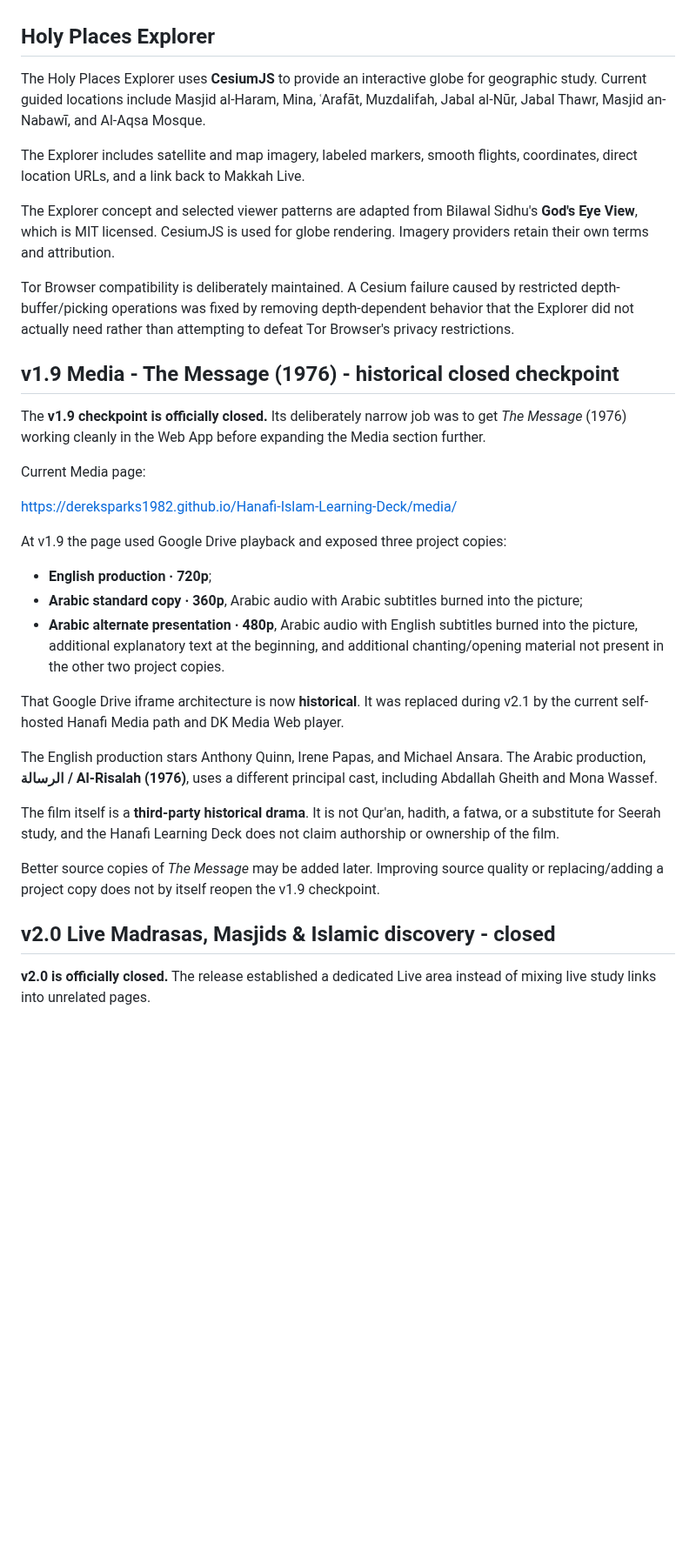
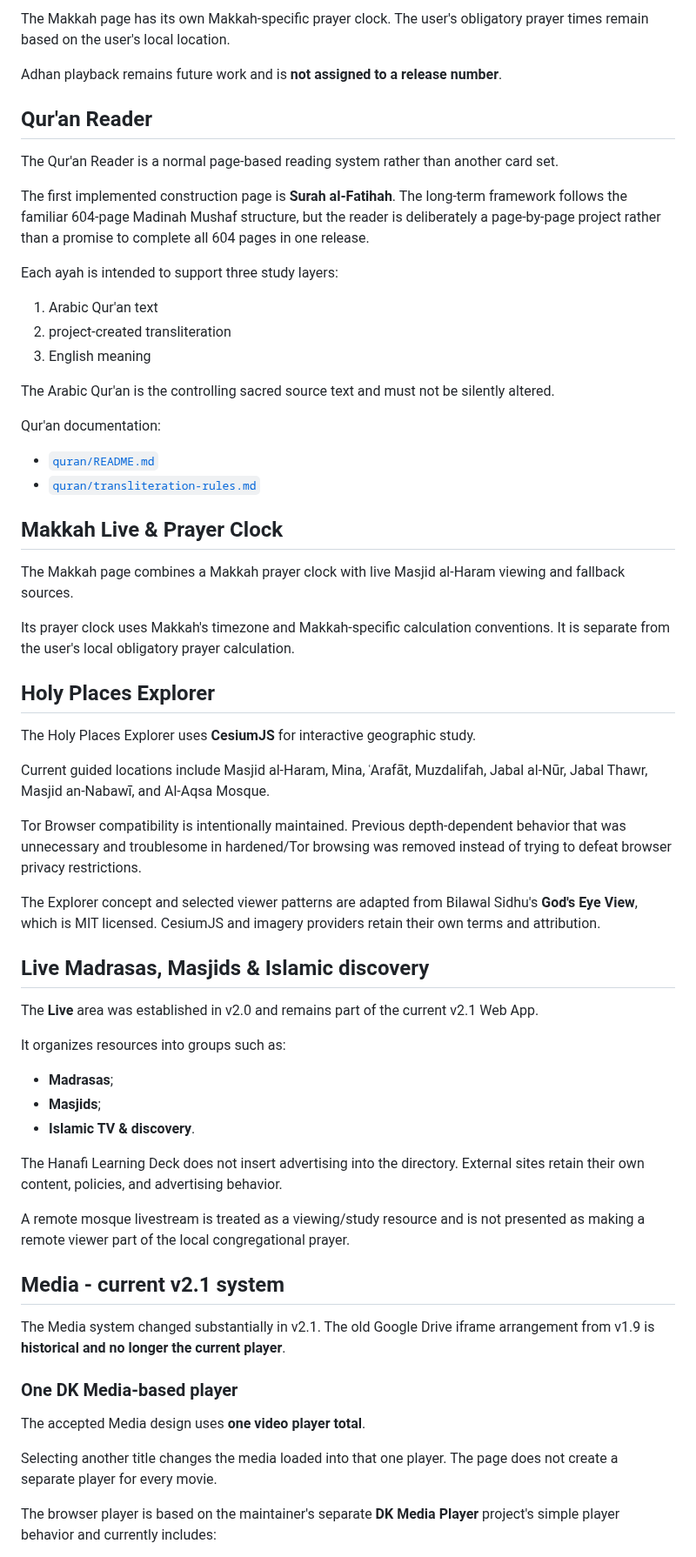
Before and after one commit to dereksparks1982/Hanafi-Islam-Learning-Deck, a Markdown page: README.md, the part around one of its changes. Shown at 87% size. Rendered like a GitHub page; blank space fills up the shorter version.

```diff
--- a/README.md
+++ b/README.md
@@ -150,37 +195,65 @@ The source implementation directory is currently named `web-viewer/`, but the us
+The Makkah page has its own Makkah-specific prayer clock. The user's obligatory prayer times remain based on the user's local location.
+
+Adhan playback remains future work and is **not assigned to a release number**.
+
+## Qur'an Reader
+
+The Qur'an Reader is a normal page-based reading system rather than another card set.
+
+The first implemented construction page is **Surah al-Fatihah**. The long-term framework follows the familiar 604-page Madinah Mushaf structure, but the reader is deliberately a page-by-page project rather than a promise to complete all 604 pages in one release.
+
+Each ayah is intended to support three study layers:
+
+1. Arabic Qur'an text
+2. project-created transliteration
+3. English meaning
+
+The Arabic Qur'an is the controlling sacred source text and must not be silently altered.
+
+Qur'an documentation:
+
+- [`quran/README.md`](quran/README.md)
+- [`quran/transliteration-rules.md`](quran/transliteration-rules.md)
+
+## Makkah Live & Prayer Clock
+
+The Makkah page combines a Makkah prayer clock with live Masjid al-Haram viewing and fallback sources.
+
+Its prayer clock uses Makkah's timezone and Makkah-specific calculation conventions. It is separate from the user's local obligatory prayer calculation.
 
 ## Holy Places Explorer
 
-The Holy Places Explorer uses **CesiumJS** to provide an interactive globe for geographic study. Current guided locations include Masjid al-Haram, Mina, ʿArafāt, Muzdalifah, Jabal al-Nūr, Jabal Thawr, Masjid an-Nabawī, and Al-Aqsa Mosque.
+The Holy Places Explorer uses **CesiumJS** for interactive geographic study.
 
-The Explorer includes satellite and map imagery, labeled markers, smooth flights, coordinates, direct location URLs, and a link back to Makkah Live.
+Current guided locations include Masjid al-Haram, Mina, ʿArafāt, Muzdalifah, Jabal al-Nūr, Jabal Thawr, Masjid an-Nabawī, and Al-Aqsa Mosque.
 
-The Explorer concept and selected viewer patterns are adapted from Bilawal Sidhu's **God's Eye View**, which is MIT licensed. CesiumJS is used for globe rendering. Imagery providers retain their own terms and attribution.
+Tor Browser compatibility is intentionally maintained. Previous depth-dependent behavior that was unnecessary and troublesome in hardened/Tor browsing was removed instead of trying to defeat browser privacy restrictions.
 
-Tor Browser compatibility is deliberately maintained. A Cesium failure caused by restricted depth-buffer/picking operations was fixed by removing depth-dependent behavior that the Explorer did not actually need rather than attempting to defeat Tor Browser's privacy restrictions.
+The Explorer concept and selected viewer patterns are adapted from Bilawal Sidhu's **God's Eye View**, which is MIT licensed. CesiumJS and imagery providers retain their own terms and attribution.
 
-## v1.9 Media - The Message (1976) - historical closed checkpoint
+## Live Madrasas, Masjids & Islamic discovery
 
-The **v1.9 checkpoint is officially closed.** Its deliberately narrow job was to get *The Message* (1976) working cleanly in the Web App before expanding the Media section further.
+The **Live** area was established in v2.0 and remains part of the current v2.1 Web App.
 
-Current Media page:
+It organizes resources into groups such as:
 
-https://dereksparks1982.github.io/Hanafi-Islam-Learning-Deck/media/
+- **Madrasas**;
+- **Masjids**;
+- **Islamic TV & discovery**.
 
-At v1.9 the page used Google Drive playback and exposed three project copies:
+The Hanafi Learning Deck does not insert advertising into the directory. External sites retain their own content, policies, and advertising behavior.
 
-- **English production · 720p**;
-- **Arabic standard copy · 360p**, Arabic audio with Arabic subtitles burned into the picture;
-- **Arabic alternate presentation · 480p**, Arabic audio with English subtitles burned into the picture, additional explanatory text at the beginning, and additional chanting/opening material not present in the other two project copies.
+A remote mosque livestream is treated as a viewing/study resource and is not presented as making a remote viewer part of the local congregational prayer.
 
-That Google Drive iframe architecture is now **historical**. It was replaced during v2.1 by the current self-hosted Hanafi Media path and DK Media Web player.
+## Media - current v2.1 system
 
-The English production stars Anthony Quinn, Irene Papas, and Michael Ansara. The Arabic production, **الرسالة / Al-Risalah (1976)**, uses a different principal cast, including Abdallah Gheith and Mona Wassef.
+The Media system changed substantially in v2.1. The old Google Drive iframe arrangement from v1.9 is **historical and no longer the current player**.
 
-The film itself is a **third-party historical drama**. It is not Qur'an, hadith, a fatwa, or a substitute for Seerah study, and the Hanafi Learning Deck does not claim authorship or ownership of the film.
+### One DK Media-based player
 
-Better source copies of *The Message* may be added later. Improving source quality or replacing/adding a project copy does not by itself reopen the v1.9 checkpoint.
+The accepted Media design uses **one video player total**.
 
-## v2.0 Live Madrasas, Masjids & Islamic discovery - closed
+Selecting another title changes the media loaded into that one player. The page does not create a separate player for every movie.
 
-**v2.0 is officially closed.** The release established a dedicated Live area instead of mixing live study links into unrelated pages.
+The browser player is based on the maintainer's separate **DK Media Player** project's simple player behavior and currently includes:
 
```
Also changed, not shown: other parts of README.md (+202 -163 lines).
